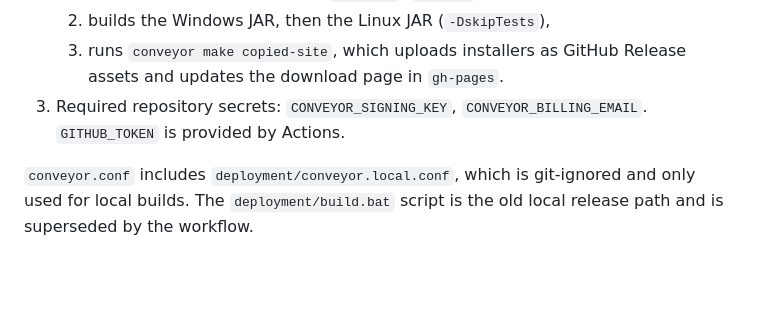
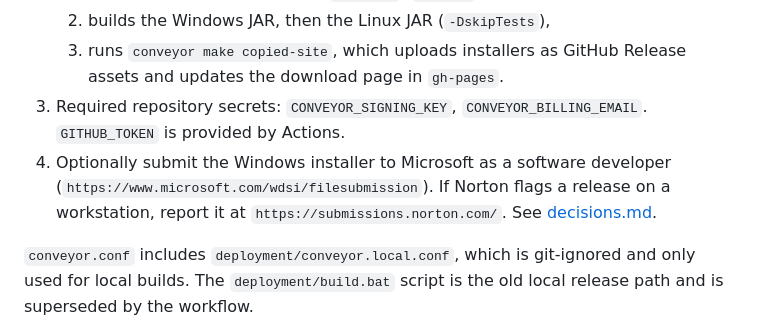
Before and after one commit to SirEddington/Kartenverwaltung, a Markdown page: docs/installation.md, the part around the change. Drawn GitHub-style; blank space fills up the shorter version.

```diff
--- a/docs/installation.md
+++ b/docs/installation.md
@@ -122,6 +122,9 @@ back changes to that hall from other workstations until it is restarted.
       page in `gh-pages`.
 3. Required repository secrets: `CONVEYOR_SIGNING_KEY`, `CONVEYOR_BILLING_EMAIL`. `GITHUB_TOKEN` is provided by
    Actions.
+4. Optionally submit the Windows installer to Microsoft as a software developer
+   (`https://www.microsoft.com/wdsi/filesubmission`). If Norton flags a release on a workstation, report it at
+   `https://submissions.norton.com/`. See [decisions.md](decisions.md#no-public-code-signing-certificate-for-now).
 
 `conveyor.conf` includes `deployment/conveyor.local.conf`, which is git-ignored and only used for local builds.
 The `deployment/build.bat` script is the old local release path and is superseded by the workflow.
```
Also changed, not shown: docs/decisions.md (+48 -0 lines).
